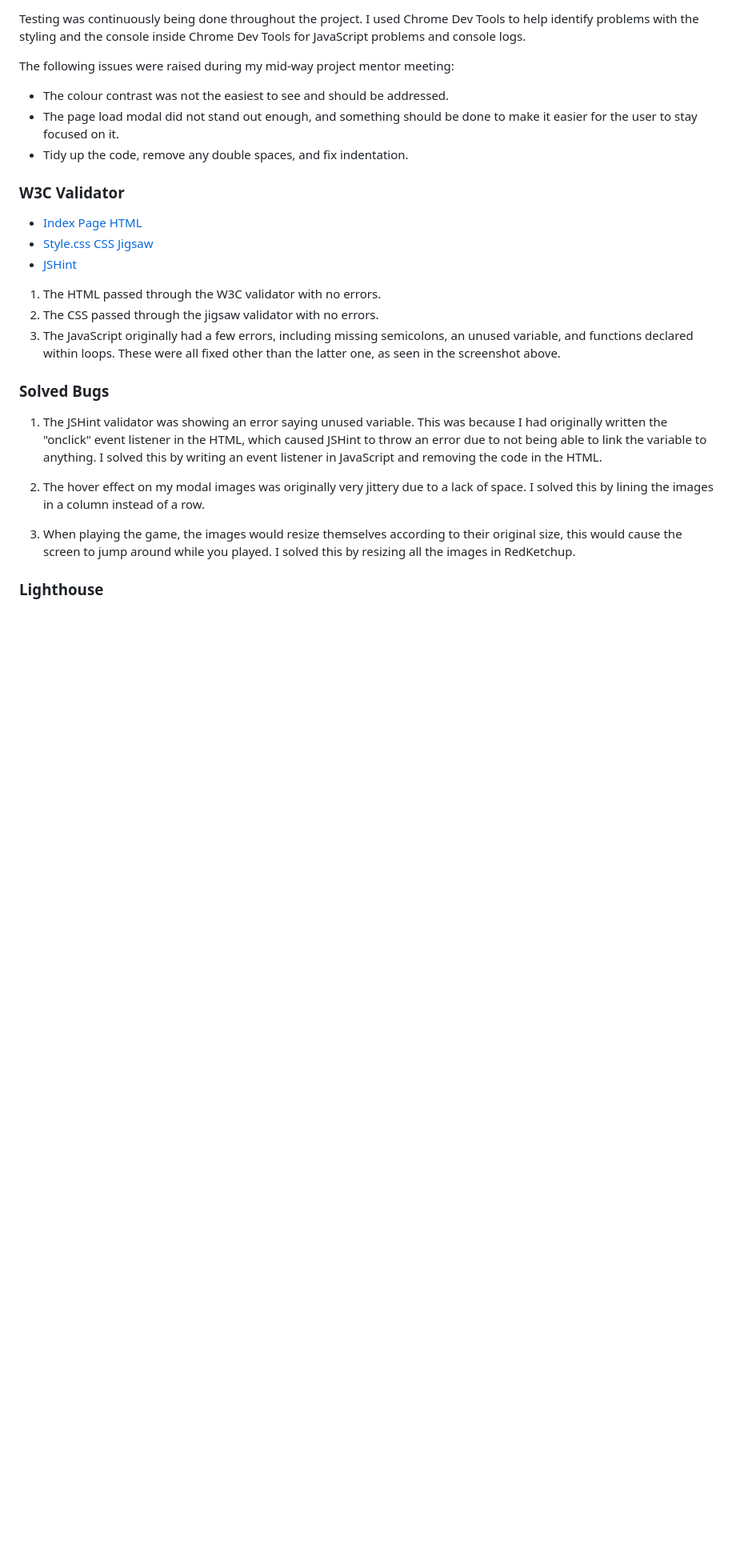
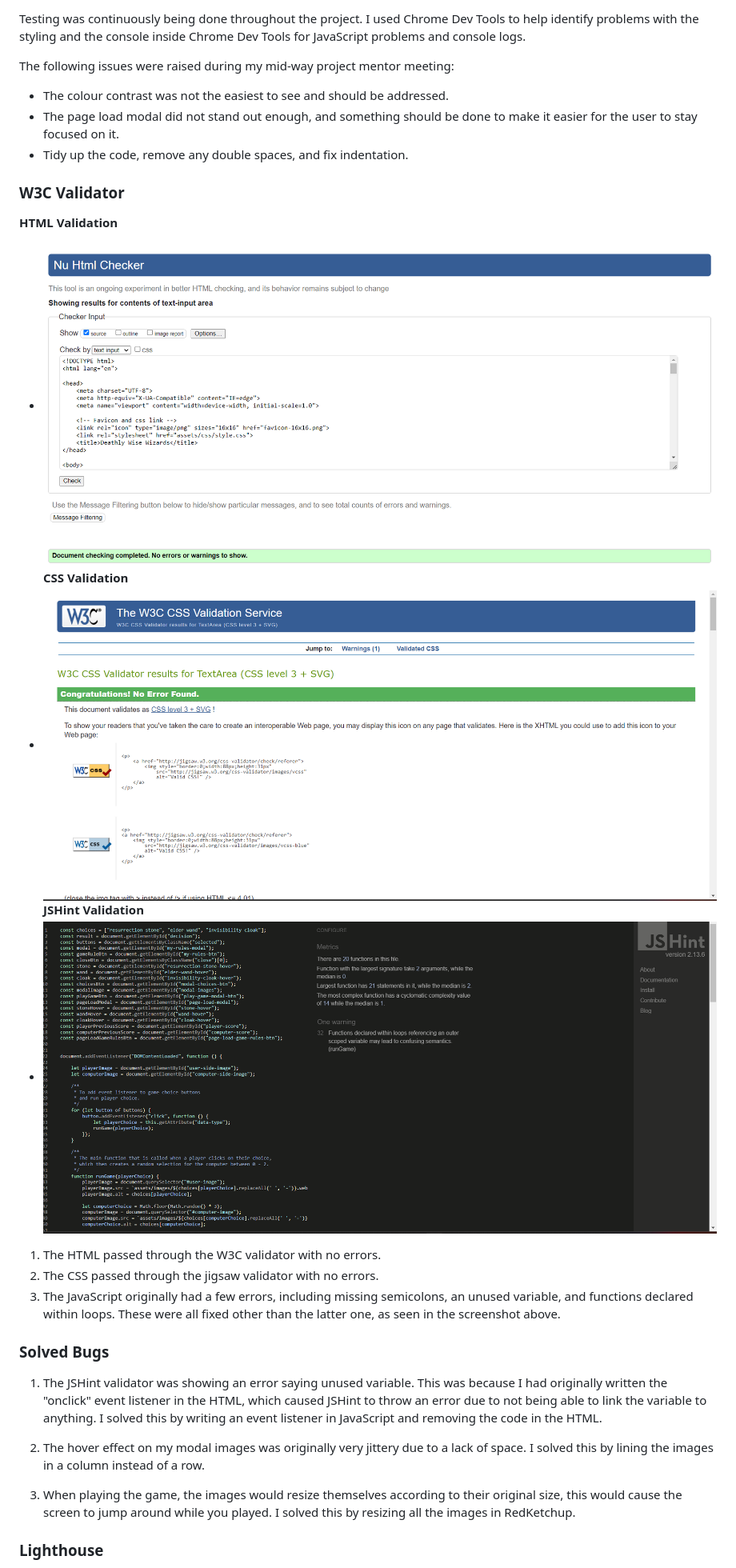
Before and after one commit to Antonyeaster/deathly-wise-wizards, a Markdown page: README.md, the part around the change printed below. Shown: that part at 80% size. Rendered like a GitHub page; pictures changed too: documentation/testing/jshint-validator.png; blank space fills up the shorter version.

```diff
--- a/README.md
+++ b/README.md
@@ -296,9 +308,12 @@ The following issues were raised during my mid-way project mentor meeting:
 
 ### W3C Validator
 
-* [Index Page HTML](/documentation/testing/w3c-html-validation.png)
-* [Style.css CSS Jigsaw](/documentation/testing/css-jigsaw-validation.png)
-* [JSHint](/documentation/testing/jshint-validator.png)
+**HTML Validation**
+* ![Index Page HTML](/documentation/testing/w3c-html-validation.png)
+**CSS Validation**
+* ![Style.css CSS Jigsaw](/documentation/testing/css-jigsaw-validation.png)
+**JSHint Validation**
+* ![JSHint](/documentation/testing/jshint-validator.png)
 
 1. The HTML passed through the W3C validator with no errors.
 2. The CSS passed through the jigsaw validator with no errors.
```
Also changed, not shown: other parts of README.md (+13 -1 lines), documentation/design/choices-with-hover.png, documentation/design/colours.png, documentation/design/page-load-modal.png, documentation/design/play-game-game-rules.png (added), documentation/testing/am-i-responsive.png, 1 other file.
